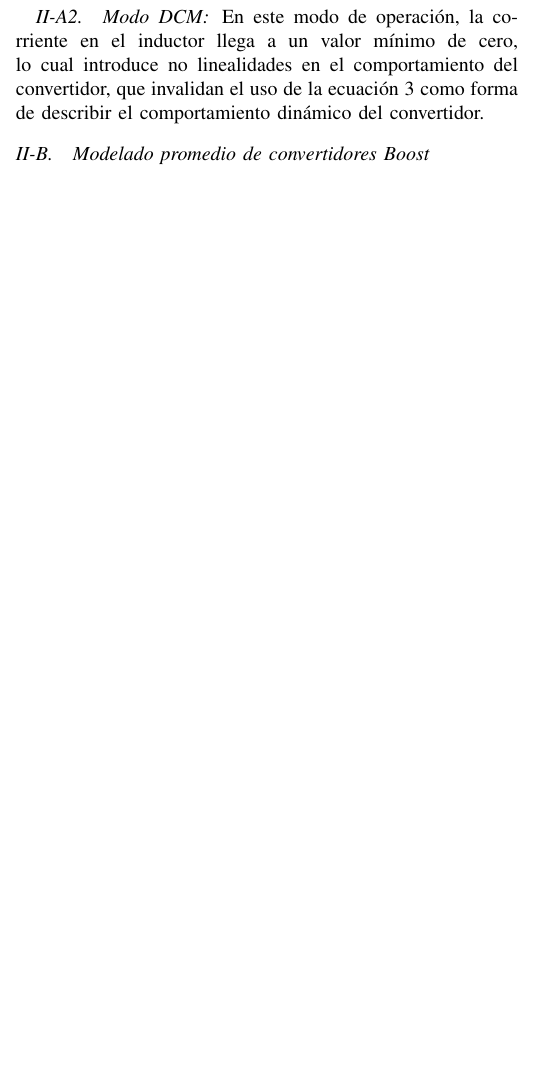
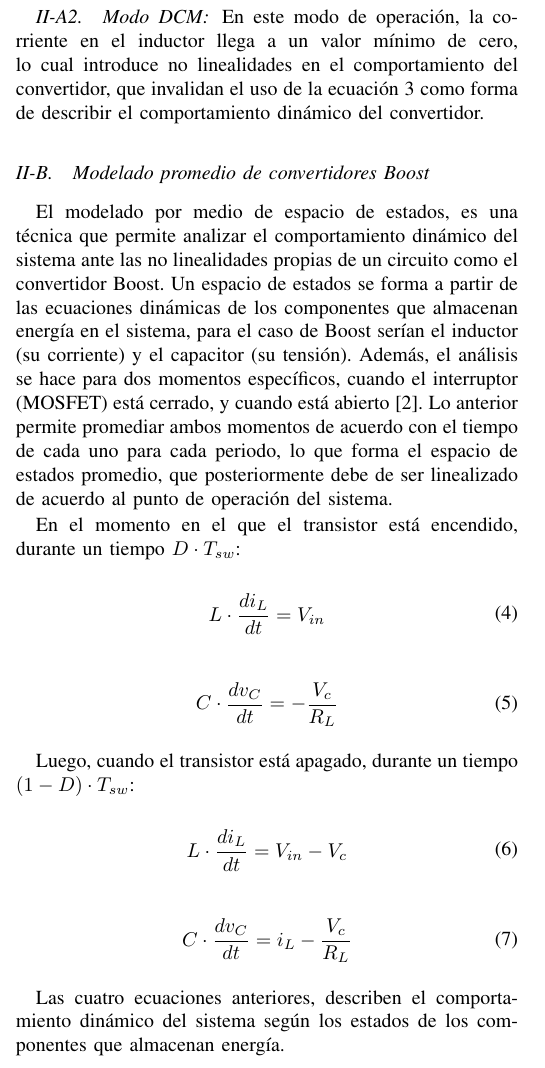
Before and after one commit to zachernandezs/Proyecto_Potencia, a LaTeX paper (Proyecto_Potencia_Elizondo_Rodriguez_Smith.tex): part of one column of page 1 of 3 before the commit and part of one column of page 1 of 4 after it, cut so that both start at the same text, the shorter picture padded with empty space. Compiled offline with pdfLaTeX.

Commit message:
Fundamentos del modelado.

```diff
--- a/Proyecto_Potencia_Elizondo_Rodriguez_Smith.tex
+++ b/Proyecto_Potencia_Elizondo_Rodriguez_Smith.tex
@@ -112,6 +112,55 @@ como forma de describir el comportamiento dinámico del convertidor.
 
 
 \subsection{Modelado promedio de convertidores Boost}
+El modelado por medio de espacio de estados, es una técnica que permite analizar
+el comportamiento dinámico del sistema ante las no linealidades propias de un circuito
+como el convertidor Boost.
+Un espacio de estados se forma a partir de las ecuaciones dinámicas de los componentes que almacenan
+energía en el sistema, para el caso de Boost serían el inductor (su corriente) y el capacitor (su tensión). Además,
+el análisis se hace para dos momentos específicos, cuando el interruptor (MOSFET) está cerrado,
+y cuando está abierto \cite{mohan2003power}. Lo anterior permite promediar ambos momentos de acuerdo con el tiempo
+de cada uno para cada periodo, lo que forma el espacio de estados promedio, que posteriormente debe de ser linealizado
+de acuerdo al punto de operación del sistema.
+
+%Considerando como variables de estado $x_1 = i_L$ y $x_2 = v_C$:
+
+En el momento en el que el transistor está encendido, durante un tiempo $D \cdot T_{sw}$:
+
+\begin{equation}
+\begin{aligned}
+    L \cdot \frac{di_L}{dt} &= V_{in}  \\
+\end{aligned}
+\label{eq:inductor_voltage_on}
+\end{equation}
+
+\begin{equation}
+\begin{aligned}
+    C \cdot \frac{dv_C}{dt} &= -\frac{V_c}{R_L}  \\
+\end{aligned}
+\label{eq:capacitor_current1}
+\end{equation}
+
+Luego, cuando el transistor está apagado, durante un tiempo $(1 - D) \cdot T_{sw}$:
+
+\begin{equation}
+\begin{aligned}
+    L \cdot \frac{di_L}{dt} &= V_{in} - V_c  \\
+\end{aligned}
+\label{eq:inductor_voltage_off}
+\end{equation}
+
+\begin{equation}
+\begin{aligned}
+    C \cdot \frac{dv_C}{dt} &= i_L - \frac{V_c}{R_L}  \\
+\end{aligned}
+\label{eq:capacitor_current_off}
+\end{equation}
+
+Las cuatro ecuaciones anteriores, describen el comportamiento dinámico del sistema según los estados de los componentes
+que almacenan energía.
+
+
+
 
 \subsection{Controladores PI para convertidores DC-DC}
 
```
Also changed, not shown: literatura.bib (+12 -0 lines), 1 other file.
